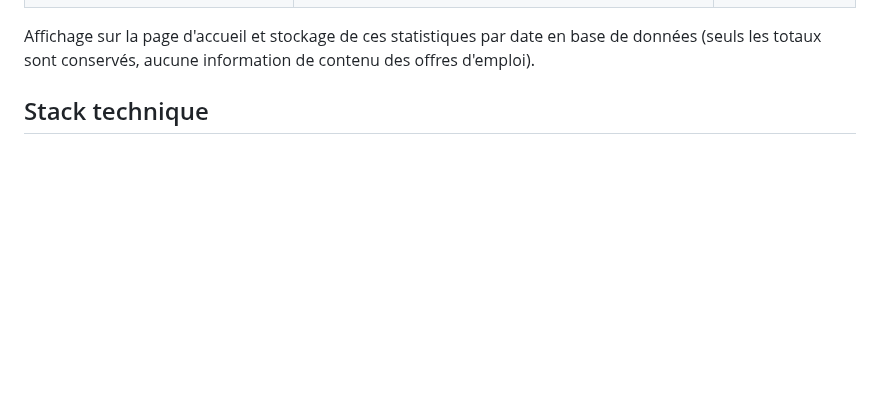
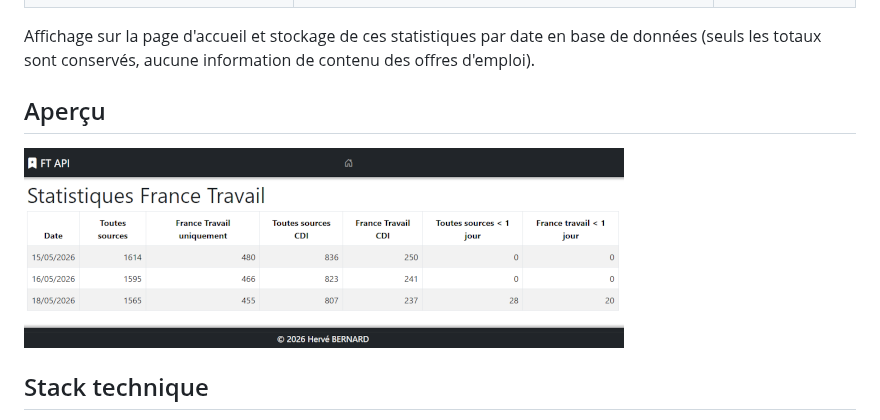
Before and after one commit to hbernard80/ft-api, a Markdown page: README.md, the part around the change. Drawn GitHub-style; pictures changed too: screenshot.png (added); blank space fills up the shorter version.

Commit message:
chore: ajout screenshot (#8)

```diff
--- a/README.md
+++ b/README.md
@@ -20,6 +20,11 @@ Pour la ville d'Amiens avec un rayon de 10 kilomètres :
 | Offres publiées depuis moins d’un jour | France Travail uniquement                                         | Tous contrats   |
 
 Affichage sur la page d'accueil et stockage de ces statistiques par date en base de données (seuls les totaux sont conservés, aucune information de contenu des offres d'emploi).
+
+## Aperçu
+
+![screenshot.png](screenshot.png)
+
 
 ## Stack technique
 
```
